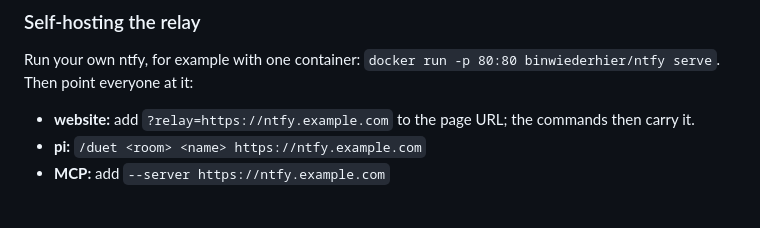
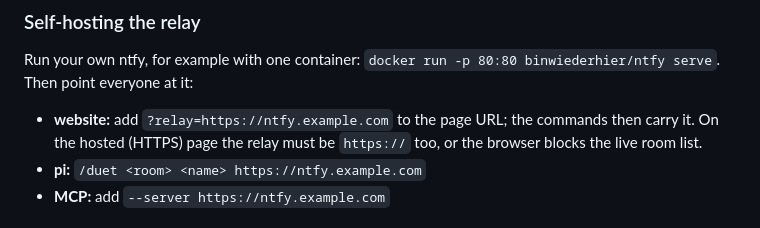
Before and after one commit to qaioz/pi-duet, a Markdown page: README.md, the part around the change. Drawn GitHub-style.

Commit message:
README: the hosted page needs an https relay
Co-Authored-By: Claude Opus 5.5 <noreply@anthropic.com>

```diff
--- a/README.md
+++ b/README.md
@@ -152,7 +152,8 @@ duet tool call in another window takes over.
 Run your own ntfy, for example with one container: `docker run -p 80:80 binwiederhier/ntfy serve`.
 Then point everyone at it:
 
-- **website:** add `?relay=https://ntfy.example.com` to the page URL; the commands then carry it.
+- **website:** add `?relay=https://ntfy.example.com` to the page URL; the commands then carry it. On
+  the hosted (HTTPS) page the relay must be `https://` too, or the browser blocks the live room list.
 - **pi:** `/duet <room> <name> https://ntfy.example.com`
 - **MCP:** add `--server https://ntfy.example.com`
 
```
